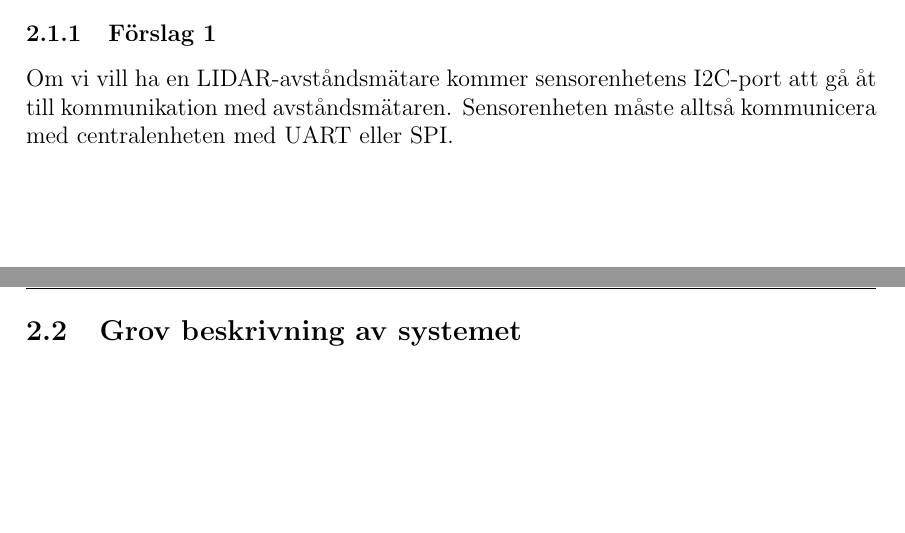
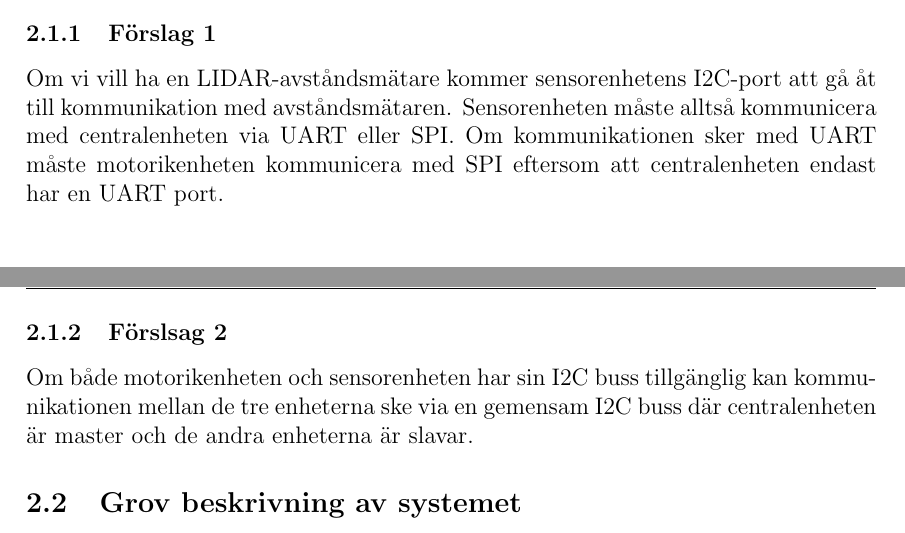
Before and after one commit to TheZoq2/LiTHe-Hex, a LaTeX document (documents/Systemskiss/systemskiss.tex): two parts of pages 6 and 7 of 7, joined at a grey line, cut so that both start at the same text, the shorter picture padded with empty space. Compiled offline with pdfLaTeX.

Commit message:
Add some more text to kommmunikation

```diff
--- a/documents/Systemskiss/systemskiss.tex
+++ b/documents/Systemskiss/systemskiss.tex
@@ -144,7 +144,15 @@
 	\subsubsection{Förslag 1}
 	Om vi vill ha en LIDAR-avståndsmätare kommer sensorenhetens I2C-port att gå åt
 	till kommunikation med avståndsmätaren. Sensorenheten måste alltså kommunicera med
-	centralenheten med UART eller SPI.
+	centralenheten via UART eller SPI. Om kommunikationen sker med UART måste
+	motorikenheten kommunicera med SPI eftersom att centralenheten endast har en
+	UART port.
+
+	\subsubsection{Förslsag 2}
+	Om både motorikenheten och sensorenheten har sin I2C buss tillgänglig kan
+	kommunikationen mellan de tre enheterna ske via en gemensam I2C buss där
+	centralenheten är master och de andra enheterna är slavar.
+
 
 
 
```
